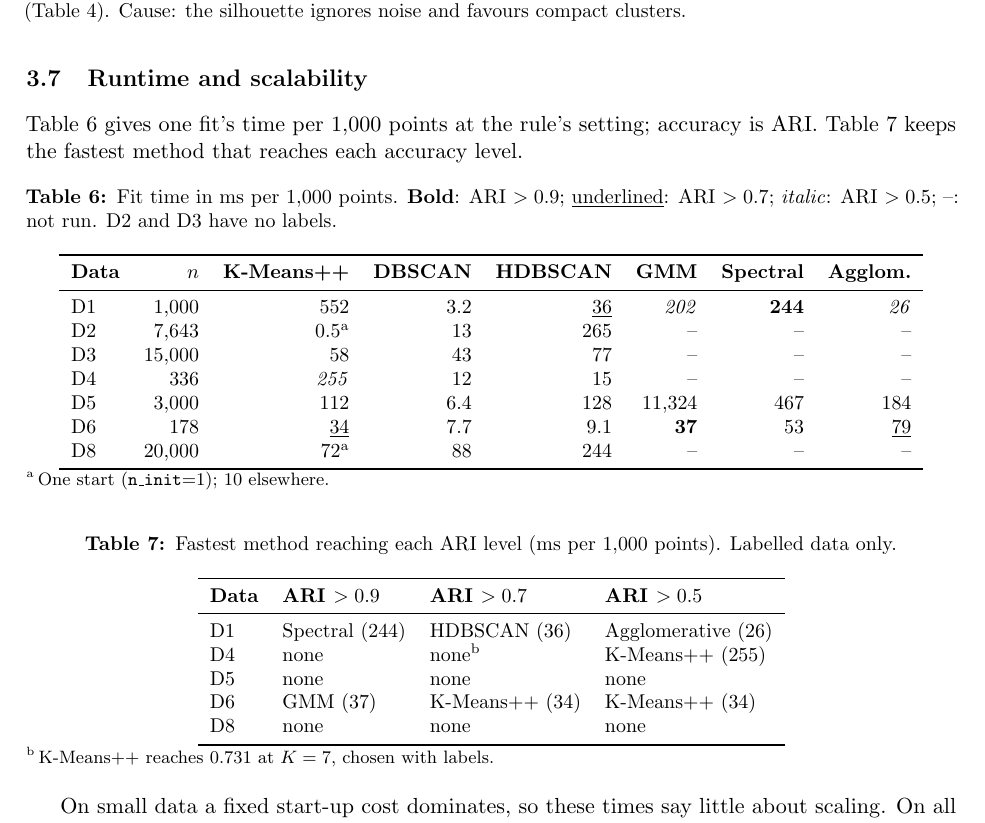
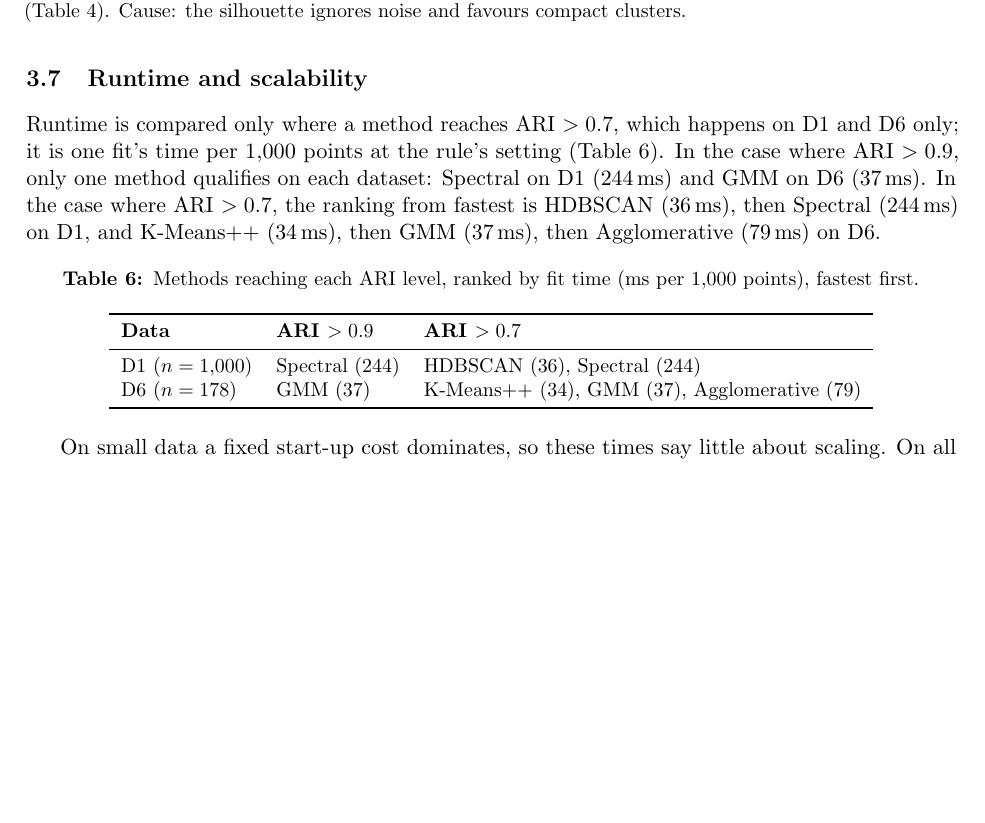
Before and after one commit to lam-duonghoangvu/SC4020-Project-1, a LaTeX paper (report/main.tex, which reads report/03f-runtime.tex): part of page 12 of 18, cut so that both start at the same text, the shorter picture padded with empty space. Compiled offline with pdfLaTeX.

Commit message:
Runtime: rank methods only where ARI exceeds 0.9 or 0.7
Co-Authored-By: Claude Opus 5.5 <noreply@anthropic.com>

```diff
--- a/report/03f-runtime.tex
+++ b/report/03f-runtime.tex
@@ -1,48 +1,26 @@
 \subsection{Runtime and scalability}\label{sec:runtime}
 
-% Sources: one fit at the rule's setting, tuning excluded. D1, D5, D6: results/datasets/{make_moons,
-% fashion_mnist,wine}_results.csv (fit_seconds); D2: results/earthquakes_2023/method_comparison.csv;
-% D3, D4: results/hotspot/shared_rule.csv (choice=rule); D8: results/hdb_resale/comparison.csv (data=real).
+% Sources: one fit at the rule's setting, tuning excluded; results/datasets/{make_moons,wine}_results.csv
+% (fit_seconds, ari). No method reaches ARI > 0.7 at the rule's setting on D4 (results/hotspot/shared_rule.csv),
+% D5 (results/datasets/fashion_mnist_results.csv) or D8 (results/hdb_resale/comparison.csv); D2 and D3 have no labels.
 % ms per 1,000 points = fit seconds / n x 10^6.
-Table~\ref{tab:runtime} gives one fit's time per 1{,}000 points at the rule's setting; accuracy is ARI.
-Table~\ref{tab:runtime_ari} keeps the fastest method that reaches each accuracy level.
+Runtime is compared only where a method reaches ARI $>0.7$, which happens on D1 and D6 only; it is one
+fit's time per 1{,}000 points at the rule's setting (Table~\ref{tab:runtime}).
+In the case where ARI $>0.9$, only one method qualifies on each dataset: Spectral on D1 (244\,ms) and GMM
+on D6 (37\,ms). In the case where ARI $>0.7$, the ranking from fastest is HDBSCAN (36\,ms), then Spectral
+(244\,ms) on D1, and K-Means++ (34\,ms), then GMM (37\,ms), then Agglomerative (79\,ms) on D6.
 
 \begin{table}[h]\centering\small
-\caption{Fit time in ms per 1{,}000 points. \textbf{Bold}: ARI $>0.9$; \underline{underlined}: ARI
-$>0.7$; \emph{italic}: ARI $>0.5$; --: not run. D2 and D3 have no labels.}
+\caption{Methods reaching each ARI level, ranked by fit time (ms per 1{,}000 points), fastest first.}
 \label{tab:runtime}
-\begin{tabular}{lrrrrrrr}
+\begin{tabular}{lll}
 \toprule
-\textbf{Data} & \textbf{$n$} & \textbf{K-Means++} & \textbf{DBSCAN} & \textbf{HDBSCAN} & \textbf{GMM}
-& \textbf{Spectral} & \textbf{Agglom.} \\
+\textbf{Data} & \textbf{ARI $>0.9$} & \textbf{ARI $>0.7$} \\
 \midrule
-D1 & 1{,}000  & 552  & 3.2  & \underline{36} & \emph{202} & \textbf{244} & \emph{26} \\
-D2 & 7{,}643  & 0.5\textsuperscript{a} & 13 & 265 & -- & -- & -- \\
-D3 & 15{,}000 & 58   & 43   & 77   & --      & --  & -- \\
-D4 & 336      & \emph{255} & 12   & 15   & --      & --  & -- \\
-D5 & 3{,}000  & 112  & 6.4  & 128  & 11{,}324 & 467 & 184 \\
-D6 & 178      & \underline{34} & 7.7 & 9.1 & \textbf{37} & 53 & \underline{79} \\
-D8 & 20{,}000 & 72\textsuperscript{a} & 88 & 244 & -- & -- & -- \\
+D1 ($n=1{,}000$) & Spectral (244) & HDBSCAN (36), Spectral (244) \\
+D6 ($n=178$)     & GMM (37)       & K-Means++ (34), GMM (37), Agglomerative (79) \\
 \bottomrule
 \end{tabular}
-\par\raggedright\footnotesize\textsuperscript{a}\,One start (\texttt{n\_init}=1); 10 elsewhere.
-\end{table}
-
-\begin{table}[h]\centering\small
-\caption{Fastest method reaching each ARI level (ms per 1{,}000 points). Labelled data only.}
-\label{tab:runtime_ari}
-\begin{tabular}{llll}
-\toprule
-\textbf{Data} & \textbf{ARI $>0.9$} & \textbf{ARI $>0.7$} & \textbf{ARI $>0.5$} \\
-\midrule
-D1 & Spectral (244) & HDBSCAN (36) & Agglomerative (26) \\
-D4 & none           & none\textsuperscript{b} & K-Means++ (255) \\
-D5 & none           & none & none \\
-D6 & GMM (37)       & K-Means++ (34) & K-Means++ (34) \\
-D8 & none           & none & none \\
-\bottomrule
-\end{tabular}
-\par\raggedright\footnotesize\textsuperscript{b}\,K-Means++ reaches 0.731 at $K=7$, chosen with labels.
 \end{table}
 
 % Source: results/hdb_resale/scalability_summary.csv; experiments/12_data_gov_hdb_resale_ablation.ipynb, section 6.
```
